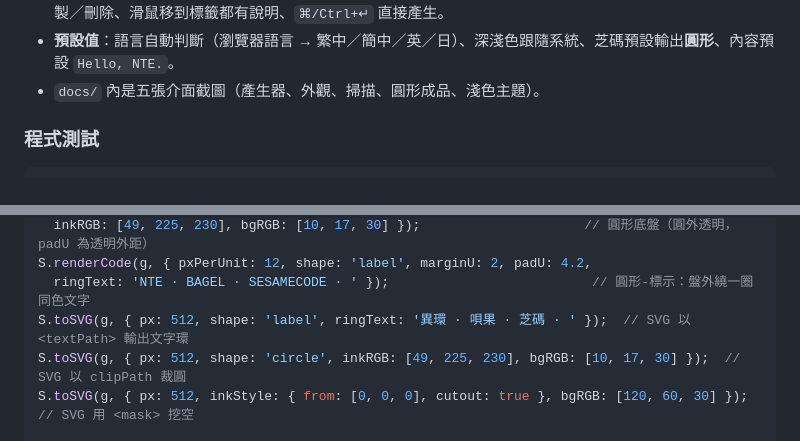
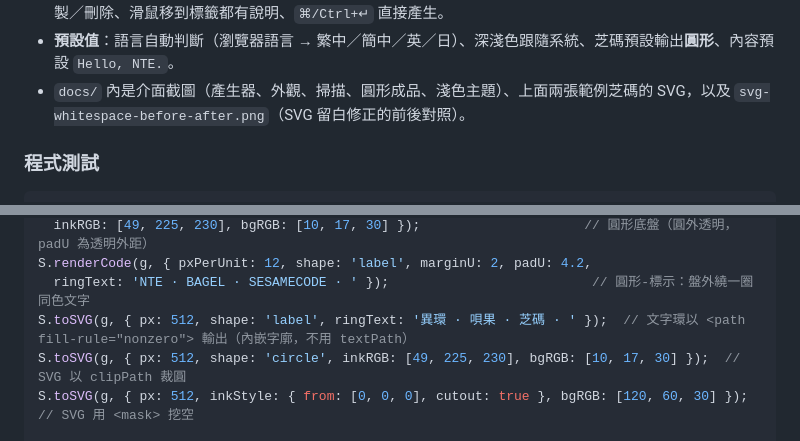
Before and after one commit to JustappleJust/nte-code, a Markdown page: README.md, 2 parts joined by grey strips. Rendered like a GitHub page.

```diff
--- a/README.md
+++ b/README.md
@@ -62,7 +65,7 @@ node app/server.mjs 8123          # 靜態伺服器（綁 0.0.0.0）
 * **狀態讀數 + Toast**：產生後以「標籤—數值」規格列顯示圈數／格點／資料量／糾錯／直徑／300 dpi 列印尺寸／最低拍攝解析度；下載、複製、掃描成功都會跳通知。
 * **效率小工具**：範例 payload 一鍵載入、最近產生的芝碼（payload × 圈數 × 糾錯，存在瀏覽器）、掃描歷史可複製／刪除、滑鼠移到標籤都有說明、`⌘/Ctrl+↵` 直接產生。
 * **預設值**：語言自動判斷（瀏覽器語言 → 繁中／簡中／英／日）、深淺色跟隨系統、芝碼預設輸出**圓形**、內容預設 `Hello, NTE.`。
-* `docs/` 內是五張介面截圖（產生器、外觀、掃描、圓形成品、淺色主題）。
+* `docs/` 內是介面截圖（產生器、外觀、掃描、圓形成品、淺色主題）、上面兩張範例芝碼的 SVG，以及 `svg-whitespace-before-after.png`（SVG 留白修正的前後對照）。
 
 ### 程式測試
 
@@ -305,7 +309,7 @@ S.renderCode(g, { pxPerUnit: 12, shape: 'circle', marginU: 4, padU: 0.5,
   inkRGB: [49, 225, 230], bgRGB: [10, 17, 30] });                     // 圓形底盤（圓外透明，padU 為透明外距）
 S.renderCode(g, { pxPerUnit: 12, shape: 'label', marginU: 2, padU: 4.2,
   ringText: 'NTE · BAGEL · SESAMECODE · ' });                          // 圓形-標示：盤外繞一圈同色文字
-S.toSVG(g, { px: 512, shape: 'label', ringText: '異環 · 唄果 · 芝碼 · ' });  // SVG 以 <textPath> 輸出文字環
+S.toSVG(g, { px: 512, shape: 'label', ringText: '異環 · 唄果 · 芝碼 · ' });  // 文字環以 <path fill-rule="nonzero"> 輸出（內嵌字廓，不用 textPath）
 S.toSVG(g, { px: 512, shape: 'circle', inkRGB: [49, 225, 230], bgRGB: [10, 17, 30] });  // SVG 以 clipPath 裁圓
 S.toSVG(g, { px: 512, inkStyle: { from: [0, 0, 0], cutout: true }, bgRGB: [120, 60, 30] }); // SVG 用 <mask> 挖空
 
```
Also changed, not shown: other parts of README.md (+6 -2 lines), MEMORY.md (+34 -0 lines), docs/svg-whitespace-before-after.png (added), 5 other files.
